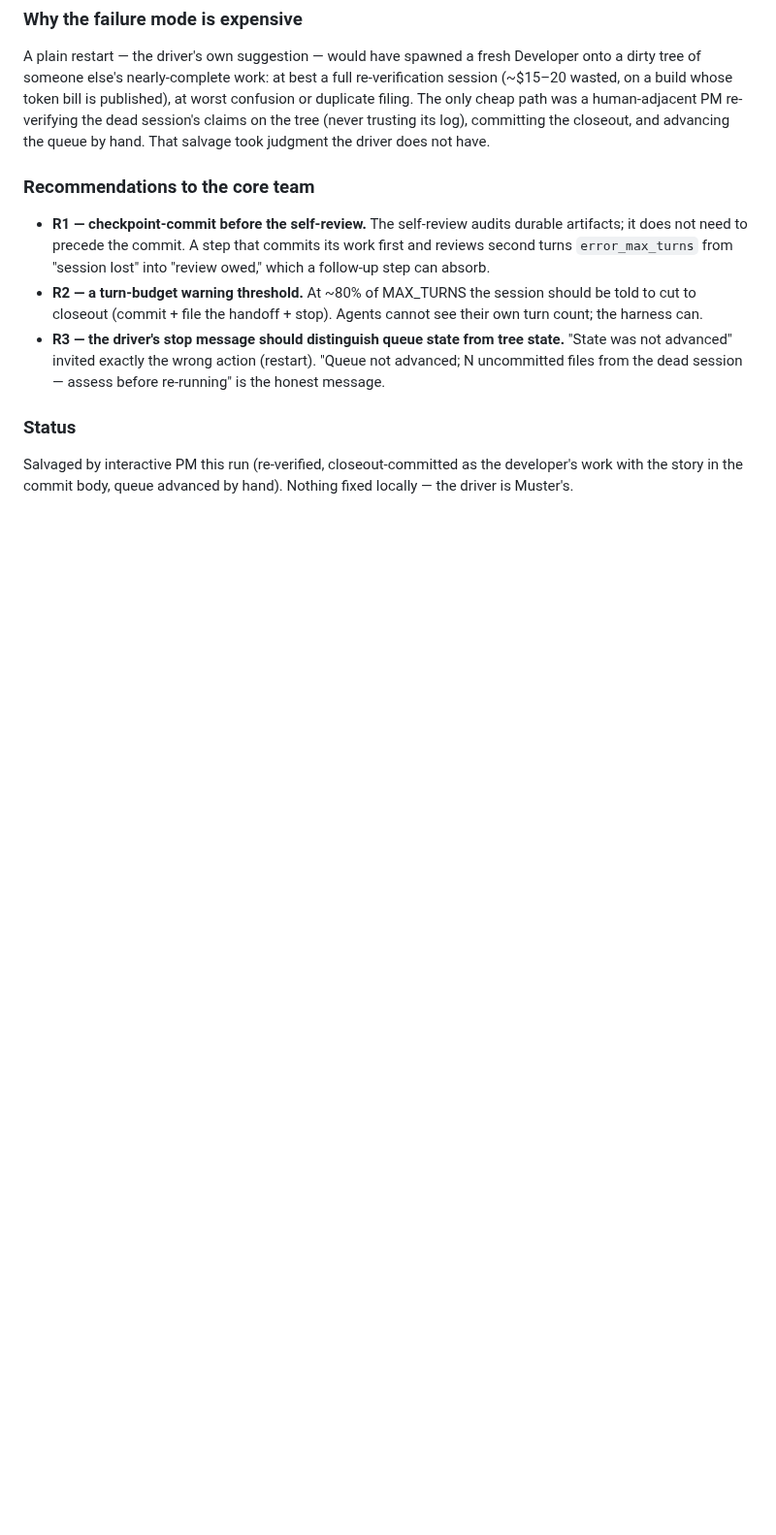
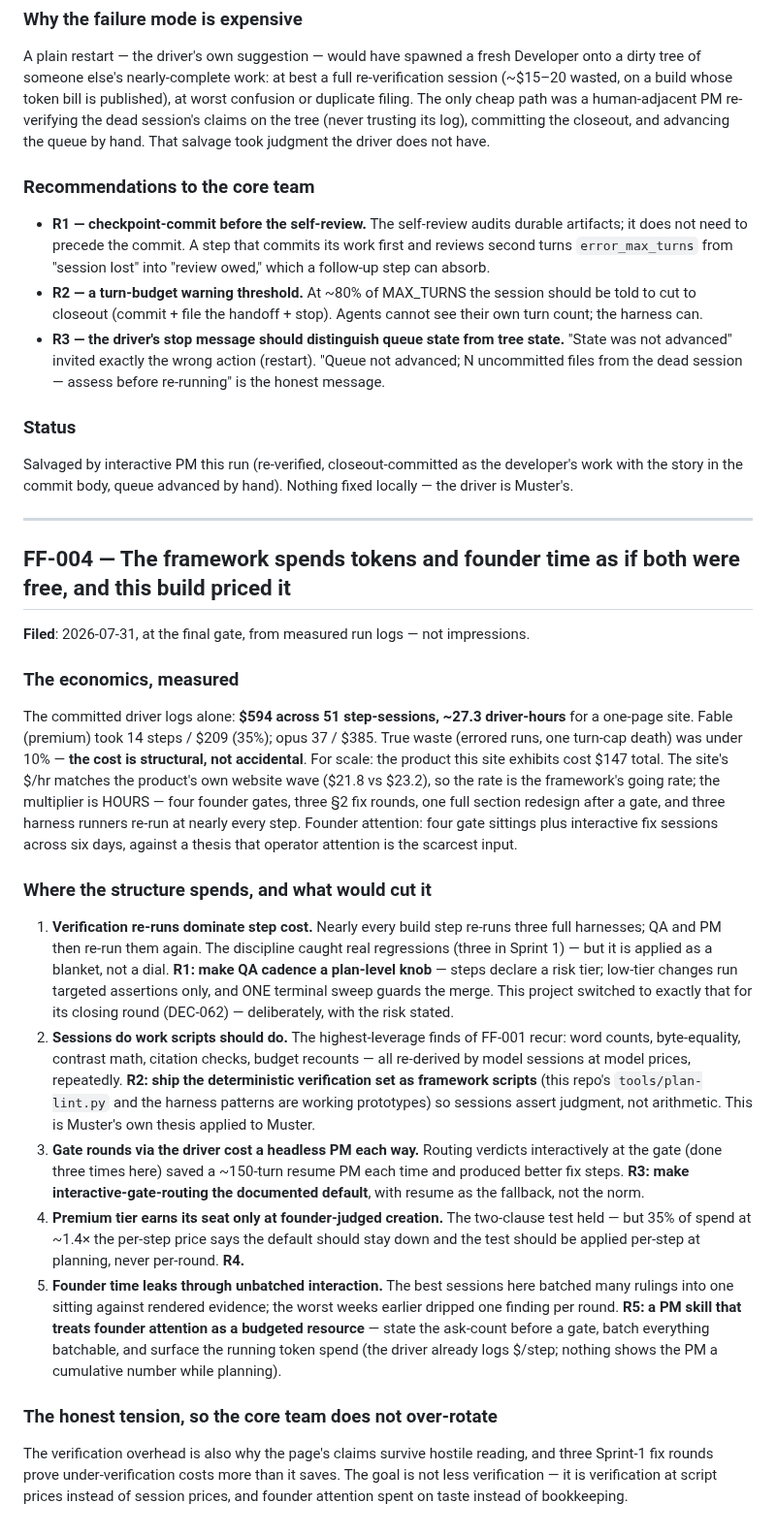
Before and after one commit to thinkArhant/muster-ai-site, a Markdown page: knowledge-base/retrospective.md, the part around the change. Shown at 97% size. Rendered like a GitHub page; blank space fills up the shorter version.

Commit message:
pm: ff-004 — the build priced the framework's token and attention economics
Co-Authored-By: Claude Fable 5 (1M context) <noreply@anthropic.com>

```diff
--- a/knowledge-base/retrospective.md
+++ b/knowledge-base/retrospective.md
@@ -281,3 +281,54 @@ driver does not have.
 Salvaged by interactive PM this run (re-verified, closeout-committed as the developer's work with
 the story in the commit body, queue advanced by hand). Nothing fixed locally — the driver is
 Muster's.
+
+---
+
+## FF-004 — The framework spends tokens and founder time as if both were free, and this build priced it
+
+**Filed**: 2026-07-31, at the final gate, from measured run logs — not impressions.
+
+### The economics, measured
+
+The committed driver logs alone: **$594 across 51 step-sessions, ~27.3 driver-hours** for a
+one-page site. Fable (premium) took 14 steps / $209 (35%); opus 37 / $385. True waste (errored
+runs, one turn-cap death) was under 10% — **the cost is structural, not accidental**. For scale:
+the product this site exhibits cost $147 total. The site's $/hr matches the product's own website
+wave ($21.8 vs $23.2), so the rate is the framework's going rate; the multiplier is HOURS — four
+founder gates, three §2 fix rounds, one full section redesign after a gate, and three harness
+runners re-run at nearly every step. Founder attention: four gate sittings plus interactive fix
+sessions across six days, against a thesis that operator attention is the scarcest input.
+
+### Where the structure spends, and what would cut it
+
+1. **Verification re-runs dominate step cost.** Nearly every build step re-runs three full
+   harnesses; QA and PM then re-run them again. The discipline caught real regressions (three in
+   Sprint 1) — but it is applied as a blanket, not a dial. **R1: make QA cadence a plan-level
+   knob** — steps declare a risk tier; low-tier changes run targeted assertions only, and ONE
+   terminal sweep guards the merge. This project switched to exactly that for its closing round
+   (DEC-062) — deliberately, with the risk stated.
+2. **Sessions do work scripts should do.** The highest-leverage finds of FF-001 recur: word
+   counts, byte-equality, contrast math, citation checks, budget recounts — all re-derived by
+   model sessions at model prices, repeatedly. **R2: ship the deterministic verification set as
+   framework scripts** (this repo's `tools/plan-lint.py` and the harness patterns are working
+   prototypes) so sessions assert judgment, not arithmetic. This is Muster's own thesis applied
+   to Muster.
+3. **Gate rounds via the driver cost a headless PM each way.** Routing verdicts interactively at
+   the gate (done three times here) saved a ~150-turn resume PM each time and produced better fix
+   steps. **R3: make interactive-gate-routing the documented default**, with resume as the
+   fallback, not the norm.
+4. **Premium tier earns its seat only at founder-judged creation.** The two-clause test held —
+   but 35% of spend at ~1.4× the per-step price says the default should stay down and the test
+   should be applied per-step at planning, never per-round. **R4.**
+5. **Founder time leaks through unbatched interaction.** The best sessions here batched many
+   rulings into one sitting against rendered evidence; the worst weeks earlier dripped one finding
+   per round. **R5: a PM skill that treats founder attention as a budgeted resource** — state the
+   ask-count before a gate, batch everything batchable, and surface the running token spend
+   (the driver already logs $/step; nothing shows the PM a cumulative number while planning).
+
+### The honest tension, so the core team does not over-rotate
+
+The verification overhead is also why the page's claims survive hostile reading, and three
+Sprint-1 fix rounds prove under-verification costs more than it saves. The goal is not less
+verification — it is verification at script prices instead of session prices, and founder
+attention spent on taste instead of bookkeeping.
```
